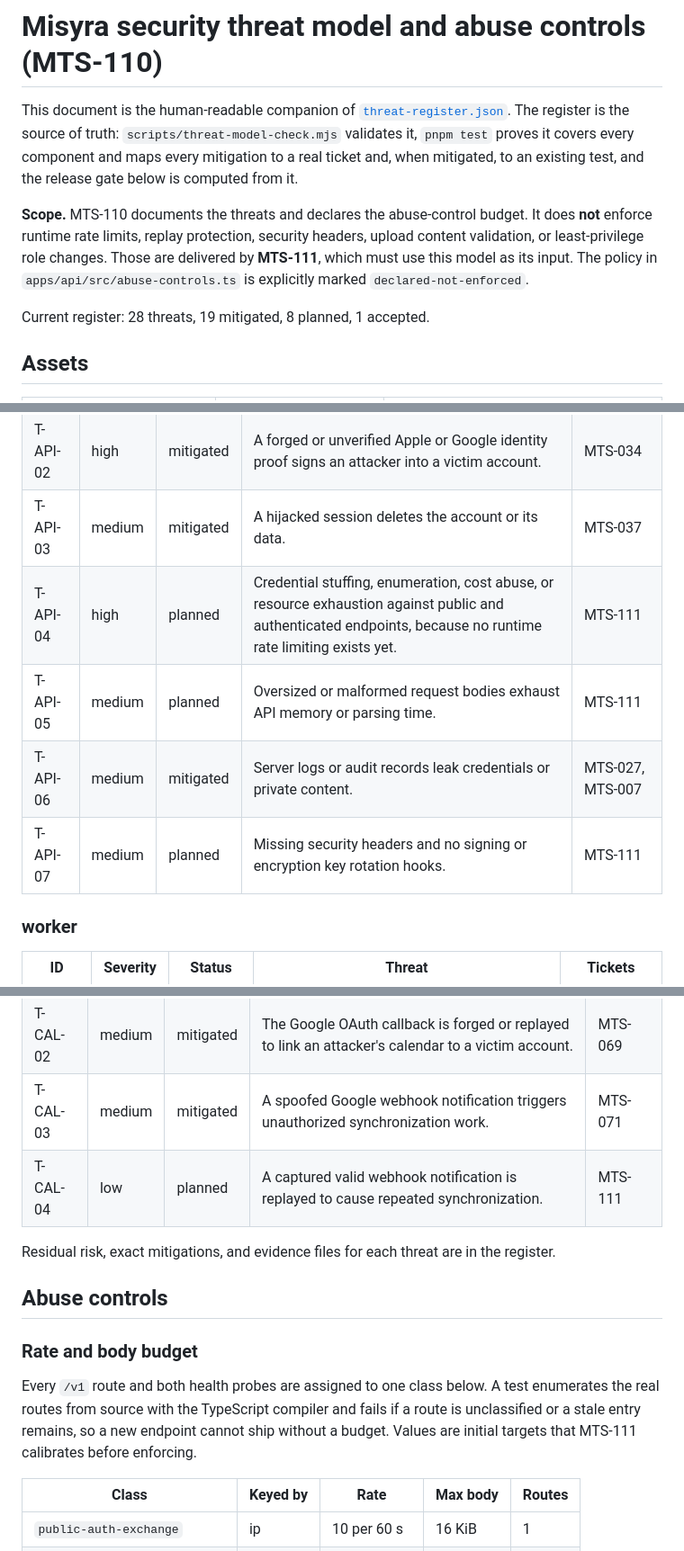
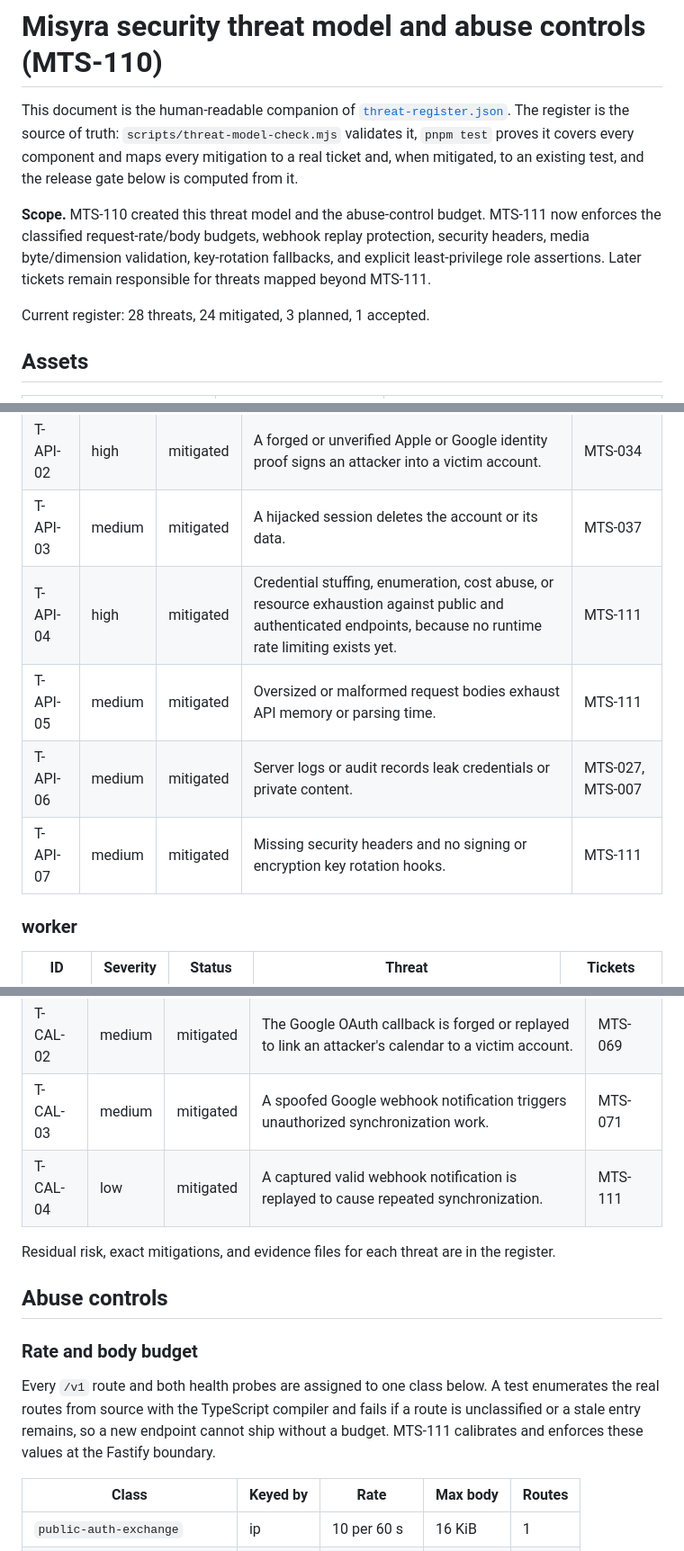
Before and after one commit to kkkable/misyra, a Markdown page: docs/security/threat-model.md, 3 parts joined by grey strips. Shown at 90% size. GitHub-like rendering.

Commit message:
docs(mts-111): align threat model with enforced controls

```diff
--- a/docs/security/threat-model.md
+++ b/docs/security/threat-model.md
@@ -2,9 +2,9 @@
 
 This document is the human-readable companion of [`threat-register.json`](./threat-register.json). The register is the source of truth: `scripts/threat-model-check.mjs` validates it, `pnpm test` proves it covers every component and maps every mitigation to a real ticket and, when mitigated, to an existing test, and the release gate below is computed from it.
 
-**Scope.** MTS-110 documents the threats and declares the abuse-control budget. It does **not** enforce runtime rate limits, replay protection, security headers, upload content validation, or least-privilege role changes. Those are delivered by **MTS-111**, which must use this model as its input. The policy in `apps/api/src/abuse-controls.ts` is explicitly marked `declared-not-enforced`.
+**Scope.** MTS-110 created this threat model and the abuse-control budget. MTS-111 now enforces the classified request-rate/body budgets, webhook replay protection, security headers, media byte/dimension validation, key-rotation fallbacks, and explicit least-privilege role assertions. Later tickets remain responsible for threats mapped beyond MTS-111.
 
-Current register: 28 threats, 19 mitigated, 8 planned, 1 accepted.
+Current register: 28 threats, 24 mitigated, 3 planned, 1 accepted.
 
 ## Assets
 
@@ -57,10 +57,10 @@ Status meanings: **mitigated** has a control and test evidence in the repository
 | T-API-01 | high | mitigated | A stolen or replayed refresh token gives long-lived access to an account. | MTS-034, MTS-036 |
 | T-API-02 | high | mitigated | A forged or unverified Apple or Google identity proof signs an attacker into a victim account. | MTS-034 |
 | T-API-03 | medium | mitigated | A hijacked session deletes the account or its data. | MTS-037 |
-| T-API-04 | high | planned | Credential stuffing, enumeration, cost abuse, or resource exhaustion against public and authenticated endpoints, because no runtime rate limiting exists yet. | MTS-111 |
-| T-API-05 | medium | planned | Oversized or malformed request bodies exhaust API memory or parsing time. | MTS-111 |
+| T-API-04 | high | mitigated | Credential stuffing, enumeration, cost abuse, or resource exhaustion against public and authenticated endpoints, because no runtime rate limiting exists yet. | MTS-111 |
+| T-API-05 | medium | mitigated | Oversized or malformed request bodies exhaust API memory or parsing time. | MTS-111 |
 | T-API-06 | medium | mitigated | Server logs or audit records leak credentials or private content. | MTS-027, MTS-007 |
-| T-API-07 | medium | planned | Missing security headers and no signing or encryption key rotation hooks. | MTS-111 |
+| T-API-07 | medium | mitigated | Missing security headers and no signing or encryption key rotation hooks. | MTS-111 |
 
 ### worker
 
@@ -106,7 +106,7 @@ Status meanings: **mitigated** has a control and test evidence in the repository
 | T-CAL-01 | high | mitigated | Stored Google Calendar tokens are read from the database or backups. | MTS-069 |
 | T-CAL-02 | medium | mitigated | The Google OAuth callback is forged or replayed to link an attacker's calendar to a victim account. | MTS-069 |
 | T-CAL-03 | medium | mitigated | A spoofed Google webhook notification triggers unauthorized synchronization work. | MTS-071 |
-| T-CAL-04 | low | planned | A captured valid webhook notification is replayed to cause repeated synchronization. | MTS-111 |
+| T-CAL-04 | low | mitigated | A captured valid webhook notification is replayed to cause repeated synchronization. | MTS-111 |
 
 Residual risk, exact mitigations, and evidence files for each threat are in the register.
 
@@ -114,7 +114,7 @@ Residual risk, exact mitigations, and evidence files for each threat are in the
 
 ### Rate and body budget
 
-Every `/v1` route and both health probes are assigned to one class below. A test enumerates the real routes from source with the TypeScript compiler and fails if a route is unclassified or a stale entry remains, so a new endpoint cannot ship without a budget. Values are initial targets that MTS-111 calibrates before enforcing.
+Every `/v1` route and both health probes are assigned to one class below. A test enumerates the real routes from source with the TypeScript compiler and fails if a route is unclassified or a stale entry remains, so a new endpoint cannot ship without a budget. MTS-111 calibrates and enforces these values at the Fastify boundary.
 
 | Class | Keyed by | Rate | Max body | Routes |
 |---|---|---|---|---|
```
Also changed, not shown: other parts of docs/security/threat-model.md (+3 -3 lines).
